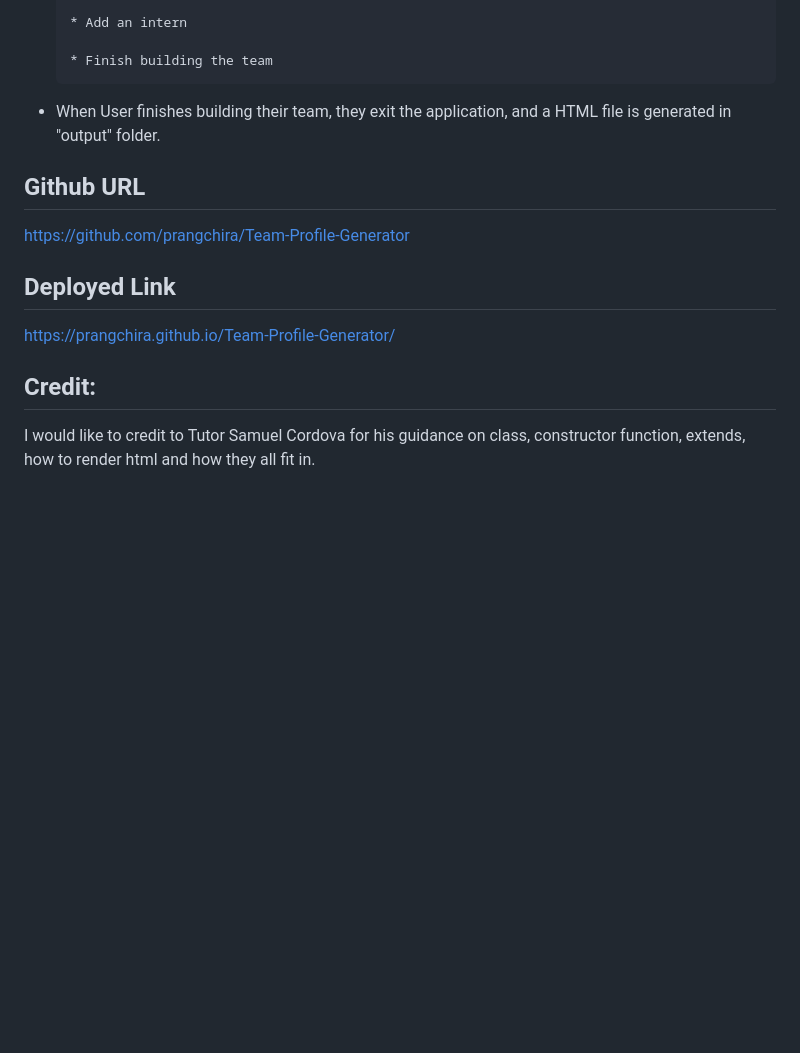
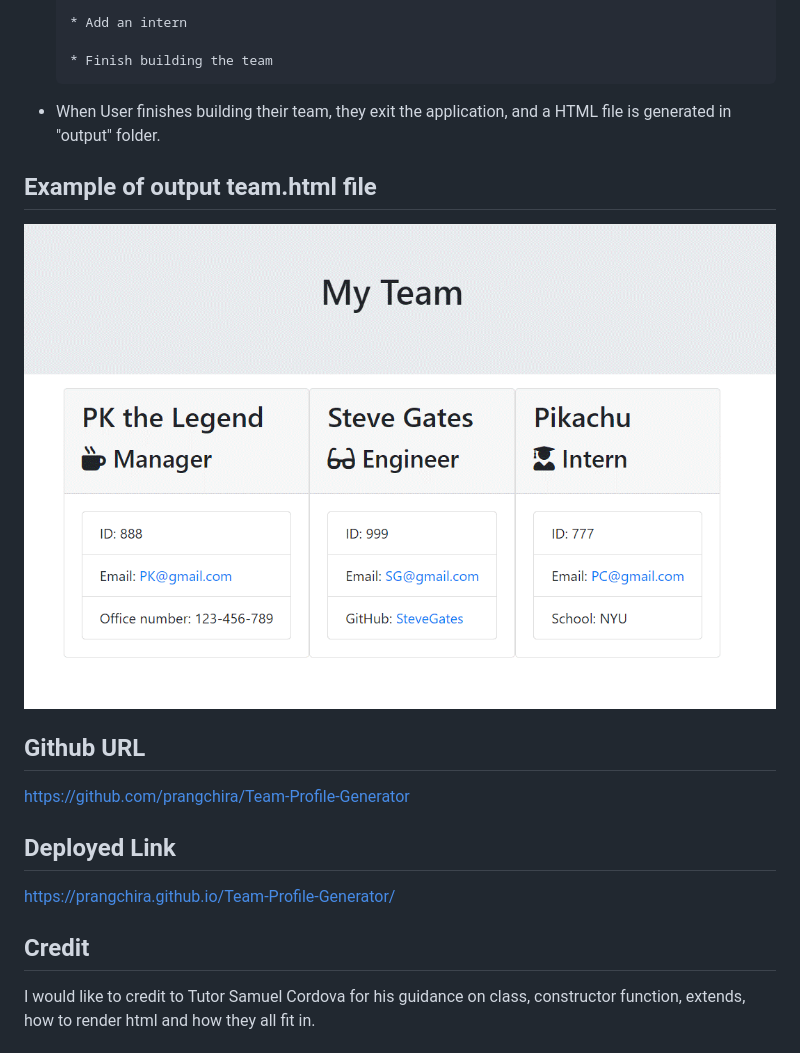
Before and after one commit to prangchira/Team-Profile-Generator, a Markdown page: README.md, the part around the change printed below. GitHub-like rendering; pictures changed too: assets/html.gif (added); blank space fills up the shorter version.

Commit message:
add output example to README

```diff
--- a/README.md
+++ b/README.md
@@ -28,6 +28,9 @@ node index.js
 * When User finishes building their team, they exit the application, and a HTML file is generated in "output" folder.
 
 
+## Example of output team.html file
+![HTML webpage titled “My Team”](./assets/html.gif)
+
 ## Github URL
 https://github.com/prangchira/Team-Profile-Generator
 
@@ -36,7 +39,7 @@ https://github.com/prangchira/Team-Profile-Generator
 https://prangchira.github.io/Team-Profile-Generator/
 
 
-## Credit:
+## Credit
 I would like to credit to Tutor Samuel Cordova for his guidance on class, constructor function, extends, how to render html and how they all fit in.
 
 
```
Also changed, not shown: other parts of README.md (+1 -1 lines).
